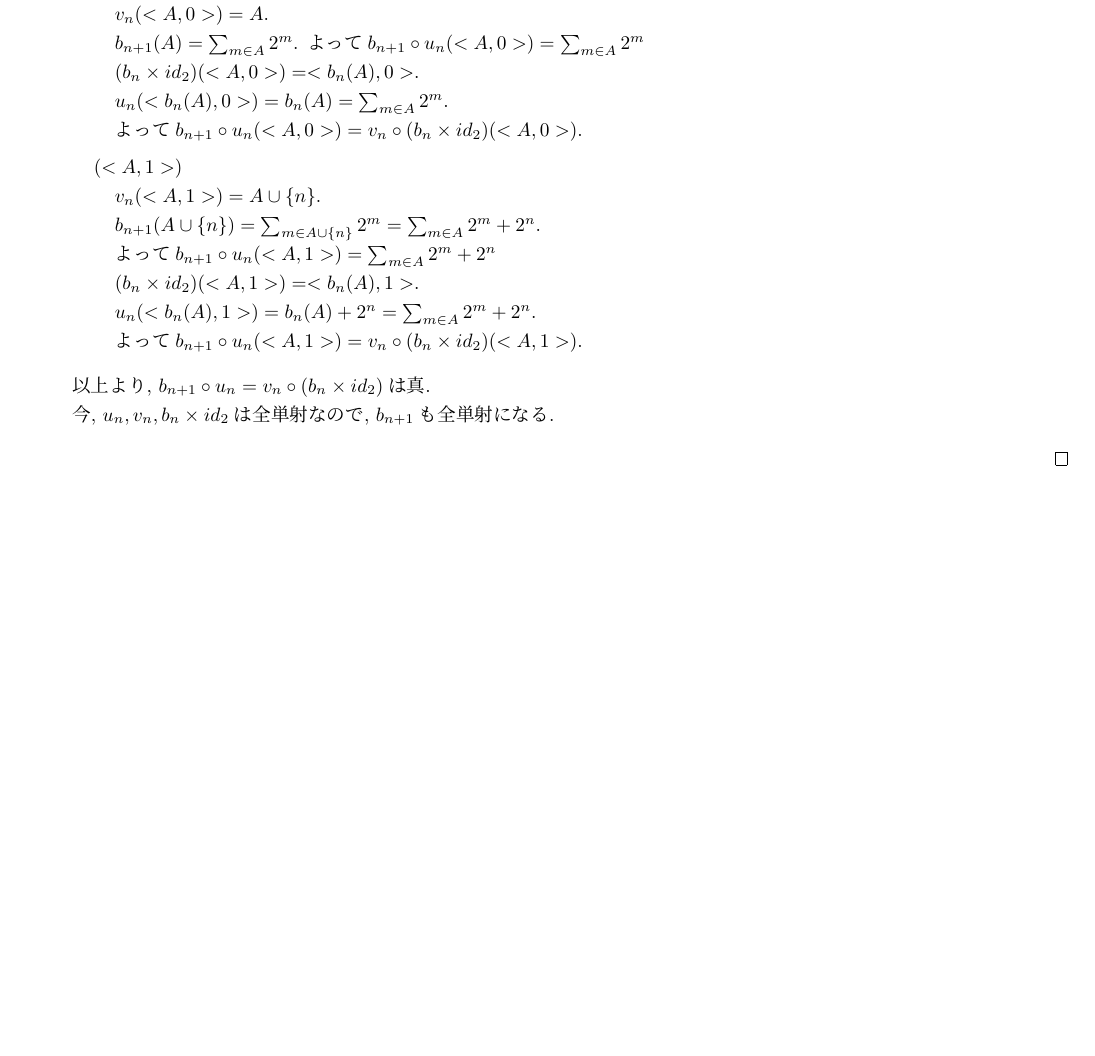
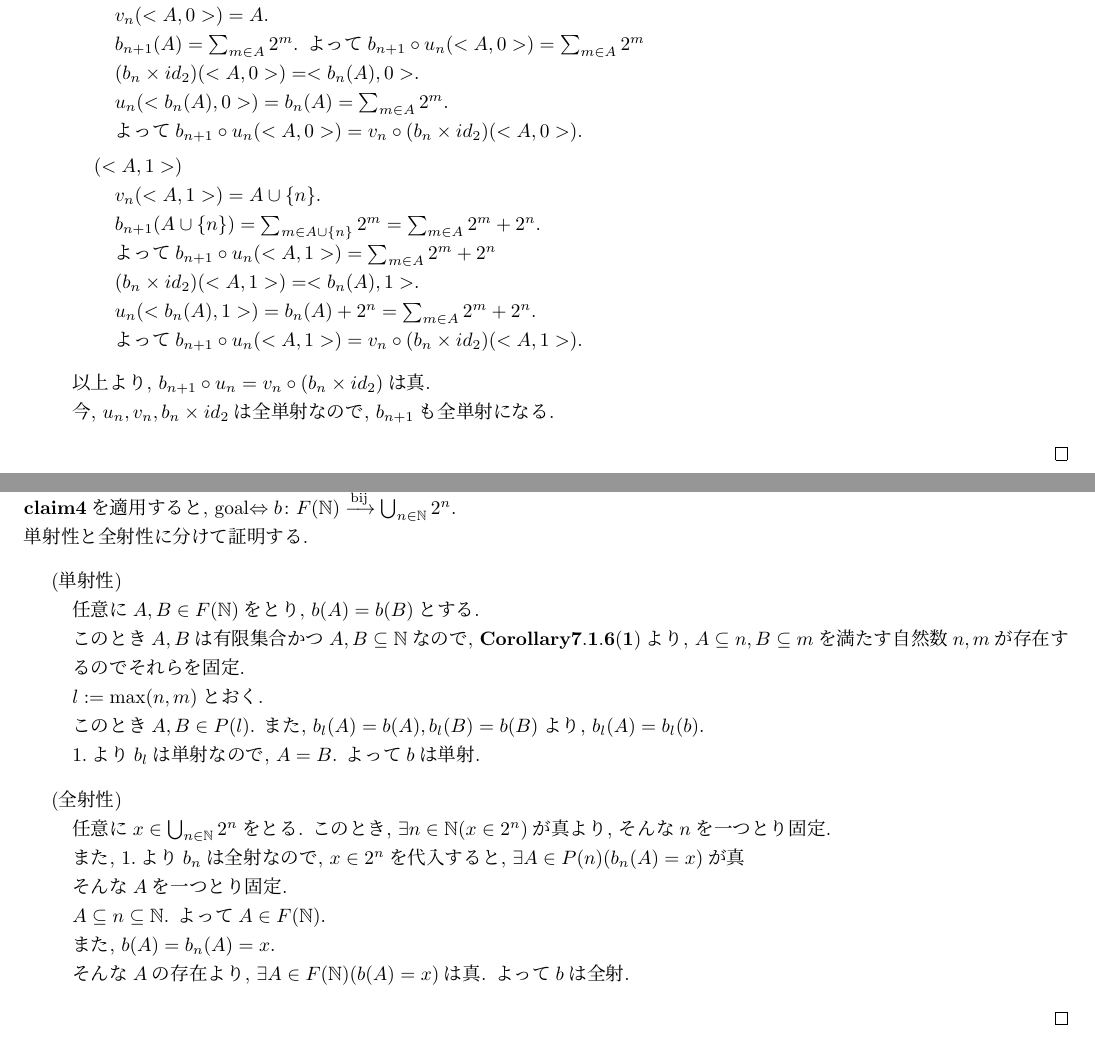
Before and after one commit to Ichida333/math_card, a LaTeX document (main.tex, which reads proof/7_1_8.tex): part of page 5 of 5 before the commit and two parts of pages 5 and 6 of 6 after it, the two joined at a grey line, cut so that both start at the same text, the shorter picture padded with empty space. Compiled offline with upLaTeX and dvipdfmx.

Commit message:
7_1_8(2) fixed

```diff
--- a/proof/7_1_8.tex
+++ b/proof/7_1_8.tex
@@ -113,3 +145,41 @@
       $b_{n+1}$も全単射になる.
   \end{itemize}
 \end{proof}
+  \begin{proof} 2\\
+  $\mathbf{claim4}$を適用すると,
+  goal$\Leftrightarrow \BijMap{b}{F(\nat)}{\bigcup _{n \in \nat} 2^n}$.\\
+  単射性と全射性に分けて証明する.
+    \begin{itemize}
+      \item[]\hspace{-0.5cm} (単射性)\\
+        任意に$A,B \in F(\nat)$をとり,
+        $b(A) = b(B)$とする.\\
+        このとき$A,B$は有限集合かつ$A,B \subseteq \nat$なので,
+        $\mathbf{Corollary7.1.6(1)}$より,
+        $A \subseteq n, B \subseteq m$を満たす自然数$n,m$が存在するのでそれらを固定.\\
+        $l := \operatorname{max}(n,m)$とおく.\\
+        このとき$A,B \in P(l)$.
+        また,
+        $b_l(A) = b(A), b_l(B) = b(B)$より,
+        $b_l(A) = b_l(b)$.\\
+        1.より$b_l$は単射なので,
+        $A = B$.
+        よって$b$は単射.
+      \item[]\hspace{-0.5cm} (全射性)\\
+        任意に$x \in \bigcup _{n \in \nat} 2^n$をとる.
+        このとき,
+        $\exists n \in \nat(x \in 2^n)$が真より,
+        そんな$n$を一つとり固定.\\
+        また,
+        1.より$b_n$は全射なので,
+        $x \in 2^n$を代入すると,
+        $\exists A \in P(n)(b_n(A) = x)$が真\\
+        そんな$A$を一つとり固定.\\
+        $A \subseteq n \subseteq \nat$.
+        よって$A \in F(\nat)$.\\
+        また,
+        $b(A) = b_n(A) = x$.\\
+        そんな$A$の存在より,
+        $\exists A \in F(\nat) (b(A) = x)$は真.
+        よって$b$は全射.
+    \end{itemize}
+\end{proof}
```
Also changed, not shown: proof/7_1_8.tex (34 more changed lines), 1 other file.
